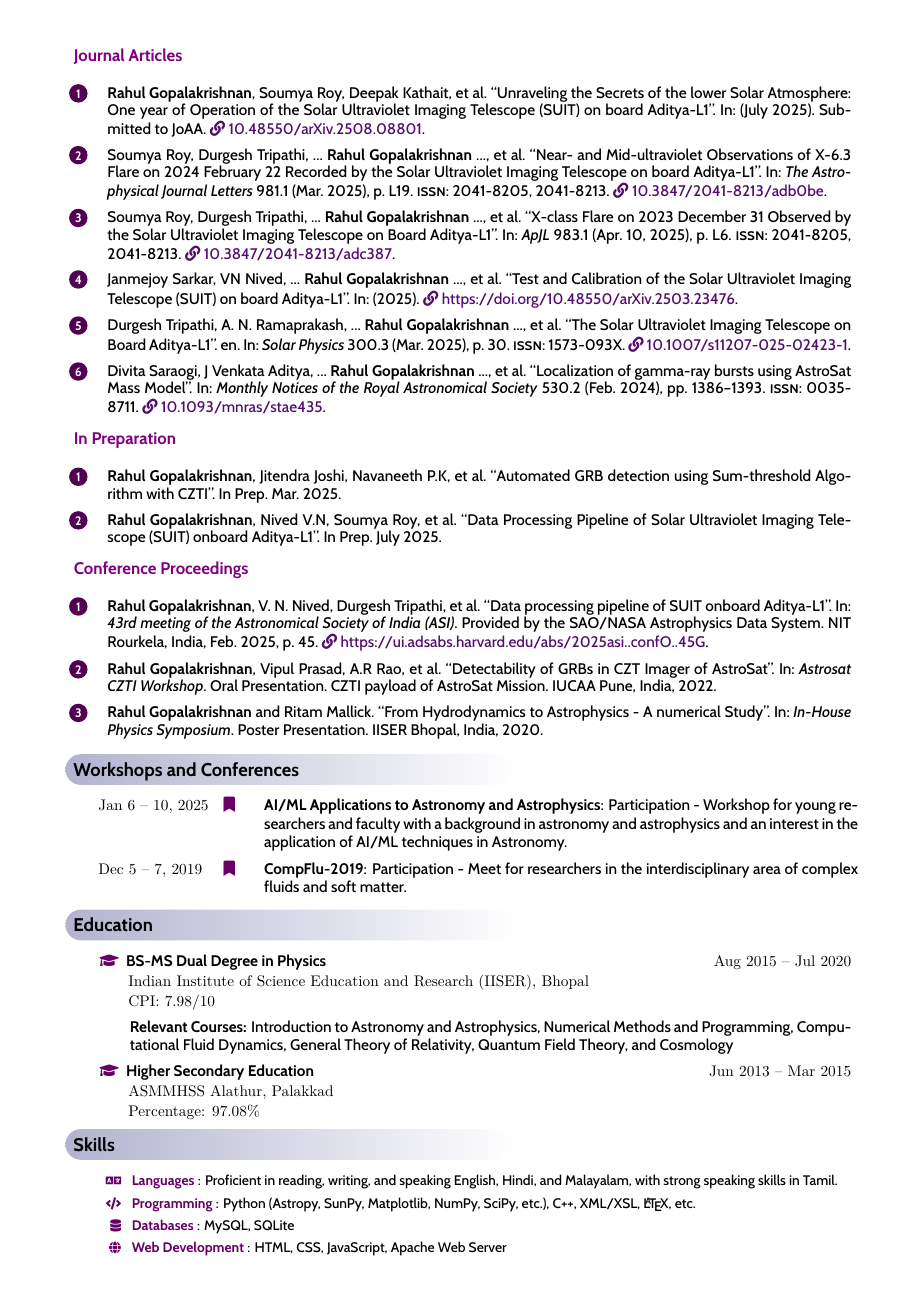
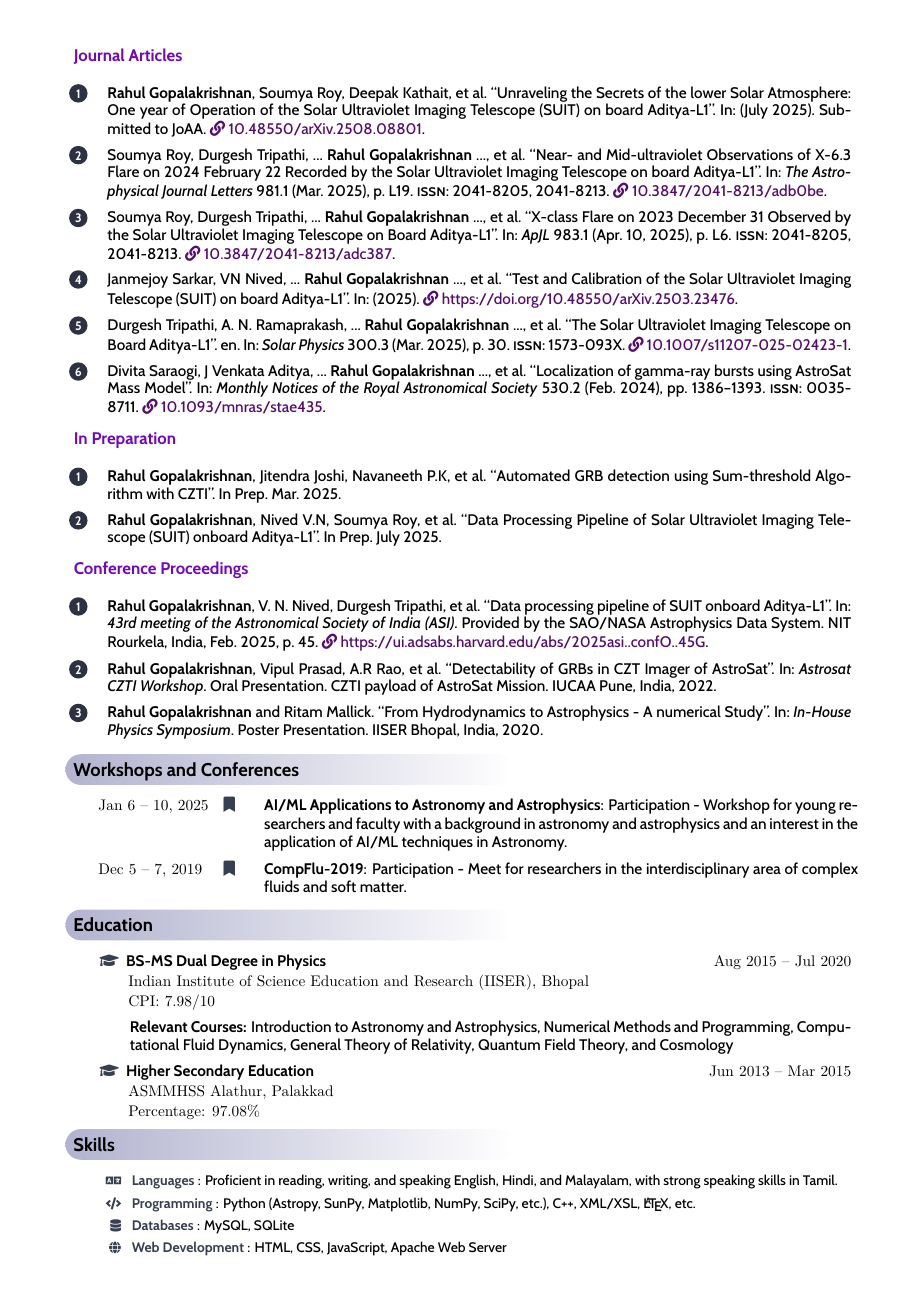
Before and after one commit to akarahulg/legendCV, a LaTeX CV (cvrahul.tex, which reads legendcv.sty, publications.tex): page 2 of 3 before the commit and page 2 of 4 after it. Compiled offline with XeLaTeX.

Commit message:
small updates

```diff
--- a/cvrahul.tex
+++ b/cvrahul.tex
@@ -25,7 +25,7 @@
 \mynames{Gopalakrishnan/Rahul}
 
 % Set icon color (optional)
-\seticoncolor[HTML]{300047} % Dodger Blue
+\seticoncolor[HTML]{007d00} % Dodger Blue
 
 % Define name & job title
 % \cvheader[Astrophysicist]{Rahul Gopalakrishnan}{photo.png}
--- a/legendcv.sty
+++ b/legendcv.sty
@@ -17,8 +17,9 @@
 \geometry{left=1in, right=1in, top=0.5in, bottom=0.5in}
 
 % Define custom color
-\definecolor{myPurple}{HTML}{660066}
+\definecolor{faiconcolor}{HTML}{373f51}
 \definecolor{SwishLineColour}{HTML}{9fa0c3} % Light Purple
+\definecolor{doicolor}{HTML}{540d6e} % Dark blue for DOI
 
 % Change font family globally to sans-serif
 \renewcommand{\familydefault}{\sfdefault}
@@ -122,13 +123,13 @@
 %%%%%%%%%%%%%%%%%%%%%%%%%%%%%%%%
 
 
-\newcommand{\makefield}[2]{\makebox[1.5em]{\color{myPurple} #1} #2\hspace{2em}}
+\newcommand{\makefield}[2]{\makebox[1.5em]{\color{faiconcolor} #1} #2\hspace{2em}}
 
 % Custom CV Entry command
 \newcommand{\cventry}[5][]{%
   \noindent
   \hspace{2em} % Small indentation
-  \makebox[1.5em][l]{\color{myPurple} \faIcon{#2}} % Align icons properly
+  \makebox[1.5em][l]{\color{faiconcolor} \faIcon{#2}} % Align icons properly
   \textbf{#3} \hfill \textbf{\texttt{#4 -- #5}}
  % Title and dates aligned
   \parindent=4.2em\par % Indent for description alignment
@@ -144,7 +145,7 @@
 \newcommand{\cvbigentry}[6][]{%
   \noindent
   \hspace{2em} % Small indentation
-  \makebox[1.5em][l]{\color{myPurple} \faIcon{#2}} % Icon
+  \makebox[1.5em][l]{\color{faiconcolor} \faIcon{#2}} % Icon
   \textbf{#3} \hfill \textbf{\texttt{#4 -- #5}} % Degree and years
   \parindent=4.1em\par % Align descriptions
   \ifx#1\empty\else
@@ -161,8 +162,8 @@
 % Custom Skill Entry
 \newcommand{\cvskill}[3]{%
     \par\noindent
-    \makebox[4.1em][r]{\color{myPurple} \scalebox{0.8}{\faIcon{#2}} \hspace{0.25em}} % Scaled-down icon
-    {\footnotesize \textbf{\color{myPurple} #1}} % Smaller heading
+    \makebox[4.1em][r]{\color{faiconcolor} \scalebox{0.8}{\faIcon{#2}} \hspace{0.25em}} % Scaled-down icon
+    {\footnotesize \textbf{\color{faiconcolor} #1}} % Smaller heading
     {\footnotesize \color{black}: #3} % Smaller description
     \par\vspace{0.25em} % Adds spacing between entries
 }
@@ -170,7 +171,7 @@
 % Description block
 \newcommand{\cvdescitem}[1]{%
   \par\noindent
-  \makebox[3.8em][r]{\color{myPurple} \faAngleRight} % Bullet icon
+  \makebox[3.8em][r]{\color{faiconcolor} \faAngleRight} % Bullet icon
   \hangindent=4.2em
   \hangafter=1
   #1\par
@@ -212,7 +213,7 @@
   \noindent
   \hspace{2em} % Small indentation
   \makebox[8em][l]{\textbf{\texttt{#1}}} % Fixed-width box for the date
-  \makebox[2.5em][l]{\color{myPurple} \faIcon{#2}} % Fixed-width box for the icon
+  \makebox[2.5em][l]{\color{faiconcolor} \faIcon{#2}} % Fixed-width box for the icon
   \begin{minipage}[t]{\dimexpr\linewidth-12.5em} % Ensure text wraps properly
     #3 % Description text
   \end{minipage}
@@ -232,8 +233,6 @@
 \RequirePackage{etoolbox} % For \ifboolexpr
 
 % Define colors
-\definecolor{doicolor}{HTML}{540d6e} % Dark blue for DOI
-\definecolor{markercolor}{HTML}{660066} % Marker color
 
 % Hyperref setup
 \hypersetup{
@@ -253,7 +252,7 @@
 
 % Custom circled numbering for bibliography items
 \newcommand*\circled[1]{\tikz[baseline=(char.base)]{
-   \node[shape=circle,text=white,fill=markercolor!80!black,font=\sffamily\scriptsize\bfseries,inner sep=1pt,text height=1.35ex,minimum width=1.2em,text centered] (char) {#1};}}
+   \node[shape=circle,text=white,fill=faiconcolor!80!black,font=\sffamily\scriptsize\bfseries,inner sep=1pt,text height=1.35ex,minimum width=1.2em,text centered] (char) {#1};}}
 
 \newcounter{bibitem}
 \AtBeginBibliography{\setcounter{bibitem}{1}}
--- a/publications.tex
+++ b/publications.tex
@@ -16,7 +16,7 @@
 %   \vspace{0.2em} % Space after the section title
 % }
 %
-\definecolor{mypurple}{RGB}{128, 0, 128} % Define the custom purple color
+\definecolor{pubhead}{HTML}{7209b7} % Define the custom purple color
 
 \renewcommand{\bibfont}{\fontsize{10}{8}\selectfont}
 
```
Also changed, not shown: cvrahul.pdf, cvrahul.tex (2 more changed lines), publications.tex (2 more changed lines).
